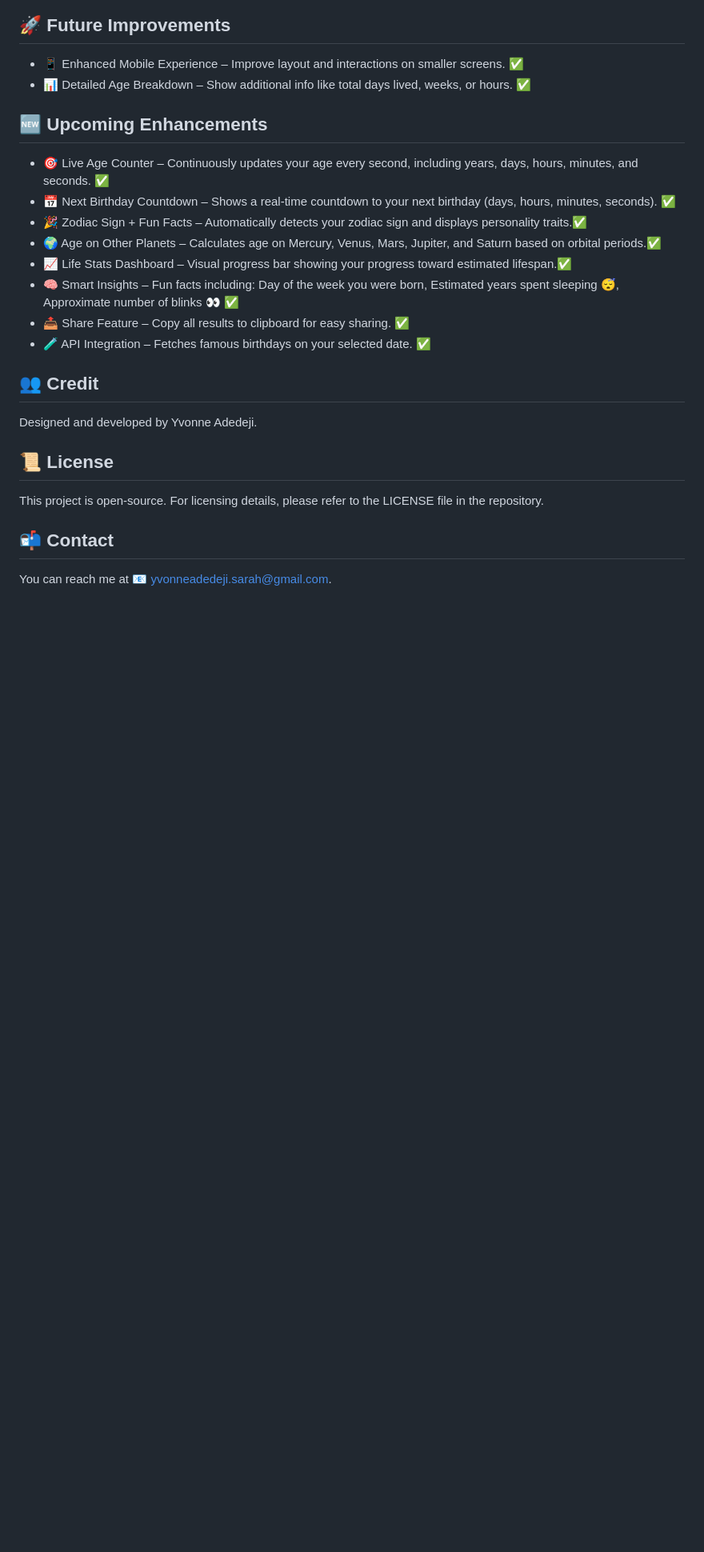
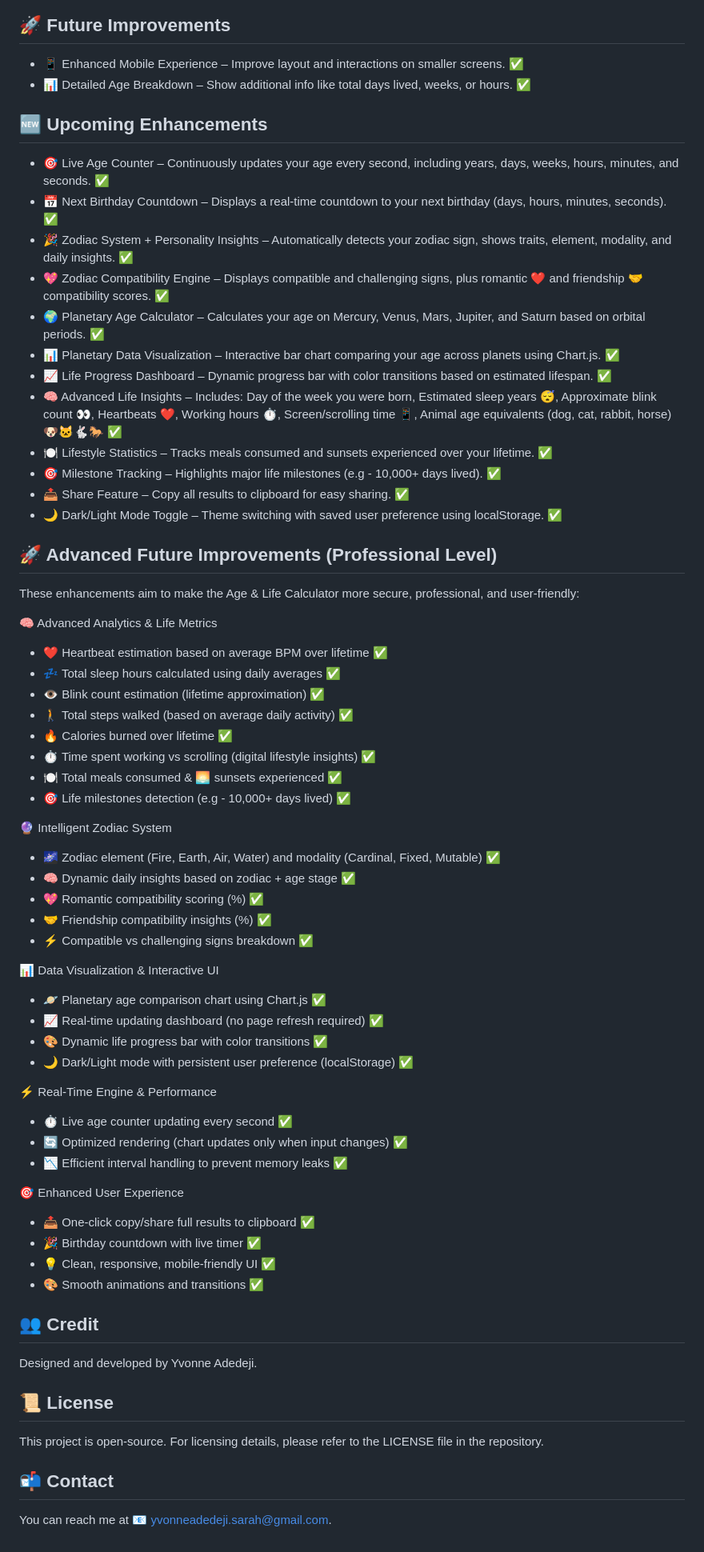
Before and after one commit to yvonnesarah/Age-Calculator, a Markdown page: README.md, the part around one of its changes. Shown at 80% size. Drawn GitHub-style; blank space fills up the shorter version.

```diff
--- a/README.md
+++ b/README.md
@@ -72,14 +140,55 @@ Example Age Calculator
 * 📊 Detailed Age Breakdown – Show additional info like total days lived, weeks, or hours. ✅
 
 ## 🆕 Upcoming Enhancements
-* 🎯 Live Age Counter – Continuously updates your age every second, including years, days, hours, minutes, and seconds. ✅
-* 📅 Next Birthday Countdown – Shows a real-time countdown to your next birthday (days, hours, minutes, seconds). ✅
-* 🎉 Zodiac Sign + Fun Facts – Automatically detects your zodiac sign and displays personality traits.✅
-* 🌍 Age on Other Planets – Calculates age on Mercury, Venus, Mars, Jupiter, and Saturn based on orbital periods.✅
-* 📈 Life Stats Dashboard – Visual progress bar showing your progress toward estimated lifespan.✅
-* 🧠 Smart Insights – Fun facts including: Day of the week you were born, Estimated years spent sleeping 😴, Approximate number of blinks 👀 ✅
+* 🎯 Live Age Counter – Continuously updates your age every second, including years, days, weeks, hours, minutes, and seconds. ✅
+* 📅 Next Birthday Countdown – Displays a real-time countdown to your next birthday (days, hours, minutes, seconds). ✅
+* 🎉 Zodiac System + Personality Insights – Automatically detects your zodiac sign, shows traits, element, modality, and daily insights. ✅
+* 💖 Zodiac Compatibility Engine – Displays compatible and challenging signs, plus romantic ❤️ and friendship 🤝 compatibility scores. ✅
+* 🌍 Planetary Age Calculator – Calculates your age on Mercury, Venus, Mars, Jupiter, and Saturn based on orbital periods. ✅
+* 📊 Planetary Data Visualization – Interactive bar chart comparing your age across planets using Chart.js. ✅
+* 📈 Life Progress Dashboard – Dynamic progress bar with color transitions based on estimated lifespan. ✅
+* 🧠 Advanced Life Insights – Includes: Day of the week you were born, Estimated sleep years 😴, Approximate blink count 👀, Heartbeats ❤️, Working hours ⏱, Screen/scrolling time 📱, Animal age equivalents (dog, cat, rabbit, horse) 🐶🐱🐇🐎 ✅
+* 🍽 Lifestyle Statistics – Tracks meals consumed and sunsets experienced over your lifetime. ✅
+* 🎯 Milestone Tracking – Highlights major life milestones (e.g - 10,000+ days lived). ✅
 * 📤 Share Feature – Copy all results to clipboard for easy sharing. ✅
-* 🧪 API Integration – Fetches famous birthdays on your selected date. ✅
+* 🌙 Dark/Light Mode Toggle – Theme switching with saved user preference using localStorage. ✅
+
+## 🚀 Advanced Future Improvements (Professional Level)
+These enhancements aim to make the Age & Life Calculator more secure, professional, and user-friendly:
+
+🧠 Advanced Analytics & Life Metrics
+* ❤️ Heartbeat estimation based on average BPM over lifetime ✅
+* 💤 Total sleep hours calculated using daily averages ✅
+* 👁️ Blink count estimation (lifetime approximation) ✅
+* 🚶 Total steps walked (based on average daily activity) ✅
+* 🔥 Calories burned over lifetime ✅
+* ⏱ Time spent working vs scrolling (digital lifestyle insights) ✅
+* 🍽 Total meals consumed & 🌅 sunsets experienced ✅
+* 🎯 Life milestones detection (e.g - 10,000+ days lived) ✅
+
+🔮 Intelligent Zodiac System
+* 🌌 Zodiac element (Fire, Earth, Air, Water) and modality (Cardinal, Fixed, Mutable) ✅
+* 🧠 Dynamic daily insights based on zodiac + age stage ✅
+* 💖 Romantic compatibility scoring (%) ✅
+* 🤝 Friendship compatibility insights (%) ✅
+* ⚡ Compatible vs challenging signs breakdown ✅
+
+📊 Data Visualization & Interactive UI
+* 🪐 Planetary age comparison chart using Chart.js ✅
+* 📈 Real-time updating dashboard (no page refresh required) ✅
+* 🎨 Dynamic life progress bar with color transitions ✅
+* 🌙 Dark/Light mode with persistent user preference (localStorage) ✅
+
+⚡ Real-Time Engine & Performance
+* ⏱ Live age counter updating every second ✅
+* 🔄 Optimized rendering (chart updates only when input changes) ✅
+* 📉 Efficient interval handling to prevent memory leaks ✅
+
+🎯 Enhanced User Experience
+* 📤 One-click copy/share full results to clipboard ✅
+* 🎉 Birthday countdown with live timer ✅
+* 💡 Clean, responsive, mobile-friendly UI ✅
+* 🎨 Smooth animations and transitions ✅
 
 ## 👥 Credit
 Designed and developed by Yvonne Adedeji.
```
Also changed, not shown: other parts of README.md (+84 -16 lines).
